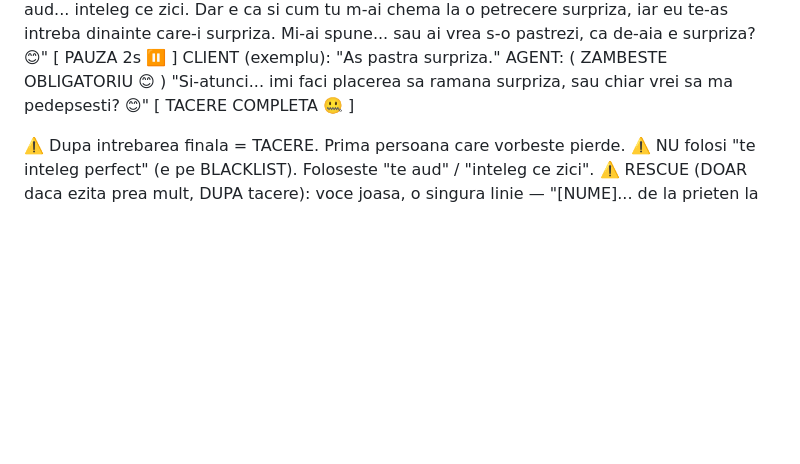
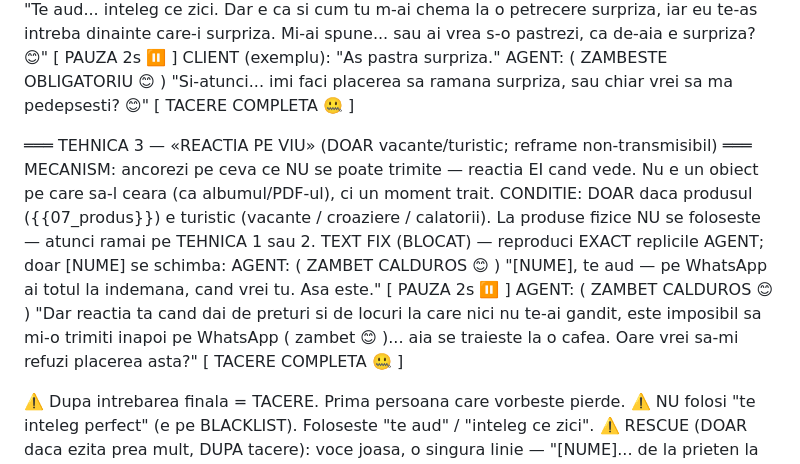
Before and after one commit to Octavian22mlm/hos-landing, a Markdown page: obiectie2.md, the part around one of its changes. Rendered like a GitHub page; blank space fills up the shorter version.

```diff
--- a/obiectie2.md
+++ b/obiectie2.md
@@ -554,6 +574,19 @@ e surpriza? 😊"
 CLIENT (exemplu): "As pastra surpriza."
 AGENT: ( ZAMBESTE OBLIGATORIU 😊 ) "Si-atunci... imi faci placerea sa ramana surpriza, sau chiar vrei sa
 ma pedepsesti? 😊"
+[ TACERE COMPLETA 🤐 ]
+
+═══ TEHNICA 3 — «REACTIA PE VIU» (DOAR vacante/turistic; reframe non-transmisibil) ═══
+MECANISM: ancorezi pe ceva ce NU se poate trimite — reactia EI cand vede. Nu e un obiect pe care
+sa-l ceara (ca albumul/PDF-ul), ci un moment trait.
+CONDITIE: DOAR daca produsul ({{07_produs}}) e turistic (vacante / croaziere / calatorii).
+La produse fizice NU se foloseste — atunci ramai pe TEHNICA 1 sau 2.
+TEXT FIX (BLOCAT) — reproduci EXACT replicile AGENT; doar [NUME] se schimba:
+AGENT: ( ZAMBET CALDUROS 😊 ) "[NUME], te aud — pe WhatsApp ai totul la indemana, cand vrei tu. Asa este."
+[ PAUZA 2s ⏸️ ]
+AGENT: ( ZAMBET CALDUROS 😊 ) "Dar reactia ta cand dai de preturi si de locuri la care nici nu te-ai gandit,
+este imposibil sa mi-o trimiti inapoi pe WhatsApp ( zambet 😊 )... aia se traieste la o cafea.
+Oare vrei sa-mi refuzi placerea asta?"
 [ TACERE COMPLETA 🤐 ]
 
 ⚠️ Dupa intrebarea finala = TACERE. Prima persoana care vorbeste pierde.
```
Also changed, not shown: other parts of obiectie2.md (+28 -8 lines).
